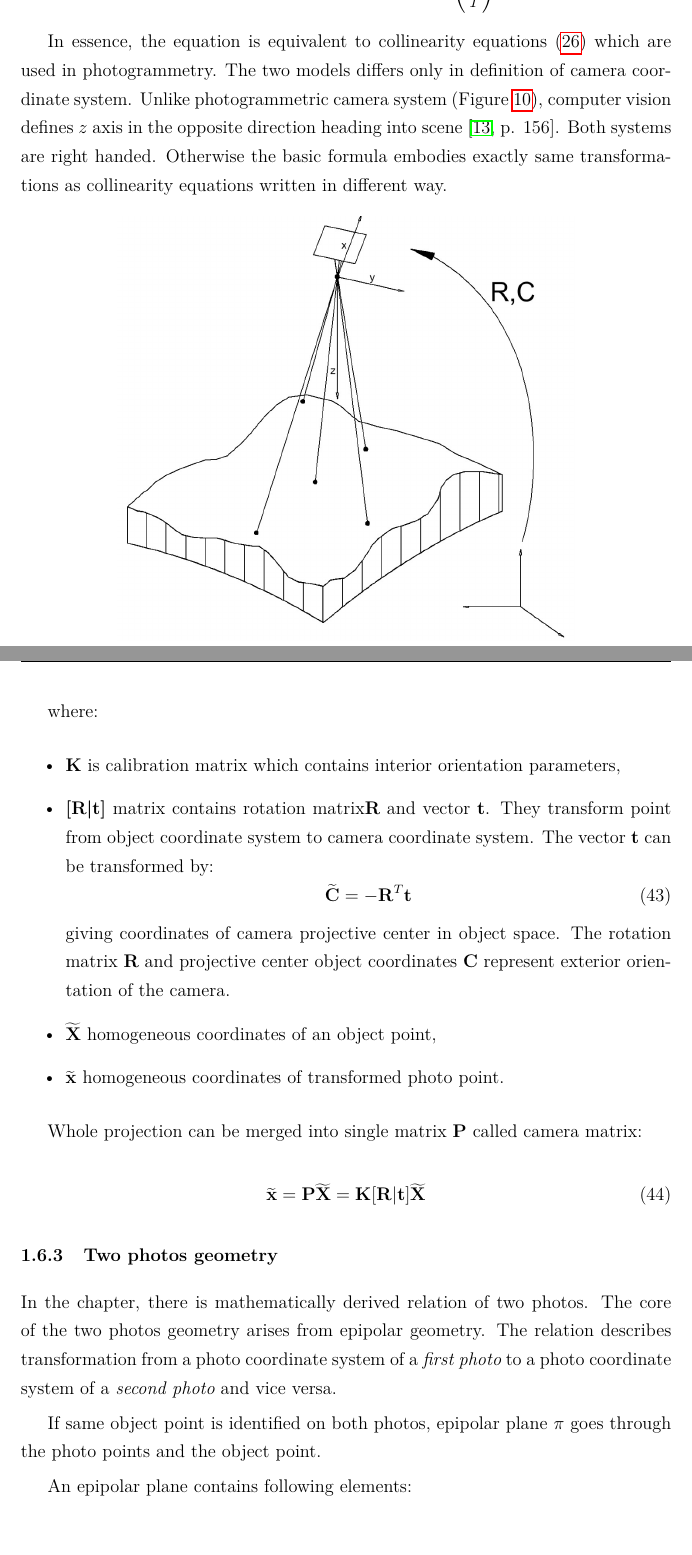
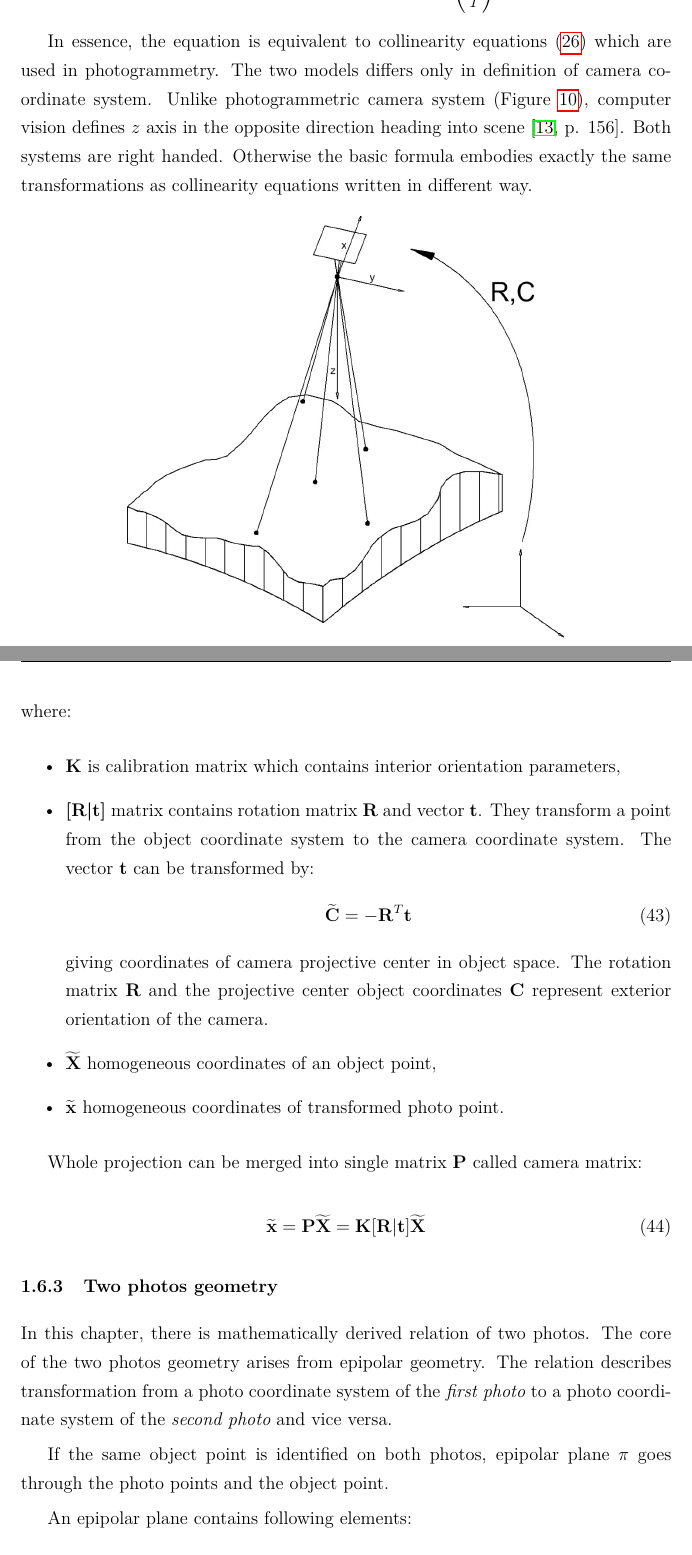
Before and after one commit to ctu-geoforall-lab-projects/dp-turek-2014, a LaTeX paper (text/DP.tex): two parts of pages 32 and 33 of 97, joined at a grey line, cut so that both start at the same text, the shorter picture padded with empty space. Compiled offline with pdfLaTeX.

Commit message:
1.6 corrections

```diff
--- a/text/DP.tex
+++ b/text/DP.tex
@@ -1237,7 +1243,7 @@ In essence, the equation is equivalent to collinearity equations \eqref{eq:col_e
 The two models differs only in definition of camera coordinate system.
 Unlike photogrammetric camera system (Figure \ref{fig:ph_model}), computer vision defines $z$ axis in the opposite direction heading into scene \cite[p. 156]{Hartley2004}.
 Both systems are right handed.
-Otherwise the basic formula embodies exactly same transformations as collinearity equations written in different way.
+Otherwise the basic formula embodies exactly the same transformations as collinearity equations written in different way.
 
 \begin{figure}[h]
     \centering
@@ -1253,19 +1259,19 @@ The equation can be abbreviated as:
 \ehvect{x} = \ematr{K} \ematr{[}\ematr{R}|\evect{t}\ematr{]} \ehvect{X}
 \end{equation}
 
-where:
+\noindent where:
 
 \begin{itemize}
 \item \ematr{K} is calibration matrix which contains interior orientation parameters,
-\item \ematr{[\ematr{R}|\evect{t}]} matrix contains rotation matrix\ematr{R} and vector $\evect{t}$.
-	      They transform point from object coordinate system
-	      to camera coordinate system.
+\item \ematr{[\ematr{R}|\evect{t}]} matrix contains rotation matrix \ematr{R} and vector $\evect{t}$.
+	      They transform a point from the object coordinate system
+	      to the camera coordinate system.
 	      The vector $\evect{t}$ can  be transformed by:
 	      \begin{equation}
 	      \ehvect{C} = - \ematr{R}^{T}\evect{t}
 	      \end{equation}
 	      giving coordinates of camera projective center in object space.
-	      The rotation matrix \ematr{R} and projective
+	      The rotation matrix \ematr{R} and the projective
 	      center object coordinates $\evect{C}$
 	      represent exterior orientation of the camera.
 \item $\ehvect{X}$  homogeneous coordinates of an object point,
@@ -1287,13 +1293,20 @@ Whole projection can be merged into single matrix \ematr{P} called camera matrix
 %%% ML: na konci vety by mela byt reference na obrazek
 %%% ST: snad o neco lepsi
 
-In the chapter, there is mathematically derived relation of two photos.
+%%% -> ML: OK
+
+%%% -> ML: osobne bych prvni vetu uplne vynechal
+
+In this chapter, there is mathematically derived relation of two photos.
 The core of the two photos geometry arises from epipolar geometry.
-The relation describes transformation from a photo coordinate system of a \term{first photo} to
-a photo coordinate system of a \term{second photo} and vice versa.
+The relation describes transformation from a photo coordinate system of the \term{first photo} to
+a photo coordinate system of the \term{second photo} and vice versa.
 
 %%% ML: prvni veta zni taky divne
-If same object point is identified on both photos,
+
+%%% -> ML: OK
+
+If the same object point is identified on both photos,
 epipolar plane $\pi$ goes through the photo points and the object point.
 
 \begin{figure}[h]
```
Also changed, not shown: text/DP.tex (20 more changed lines).
